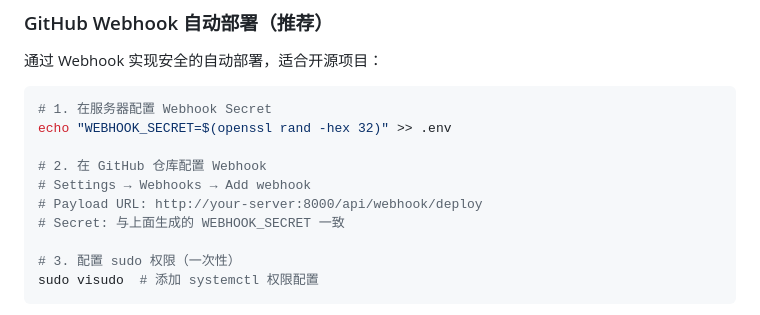
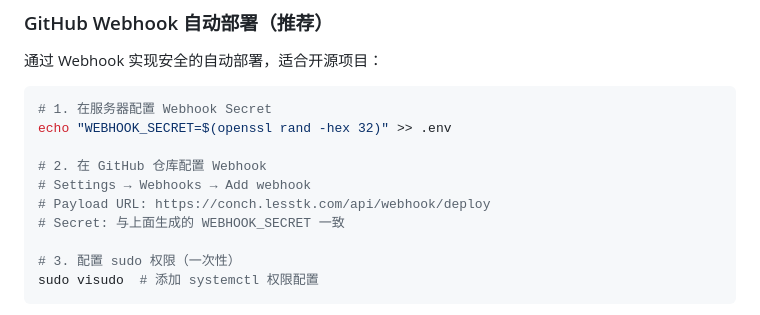
Before and after one commit to xlryan/magic-conch, a Markdown page: README.md, the part around the change. GitHub-like rendering.

```diff
--- a/README.md
+++ b/README.md
@@ -49,7 +49,7 @@ echo "WEBHOOK_SECRET=$(openssl rand -hex 32)" >> .env
 
 # 2. 在 GitHub 仓库配置 Webhook
 # Settings → Webhooks → Add webhook
-# Payload URL: http://your-server:8000/api/webhook/deploy
+# Payload URL: https://conch.lesstk.com/api/webhook/deploy
 # Secret: 与上面生成的 WEBHOOK_SECRET 一致
 
 # 3. 配置 sudo 权限（一次性）
```
Also changed, not shown: WEBHOOK_SETUP.md (+16 -50 lines).
